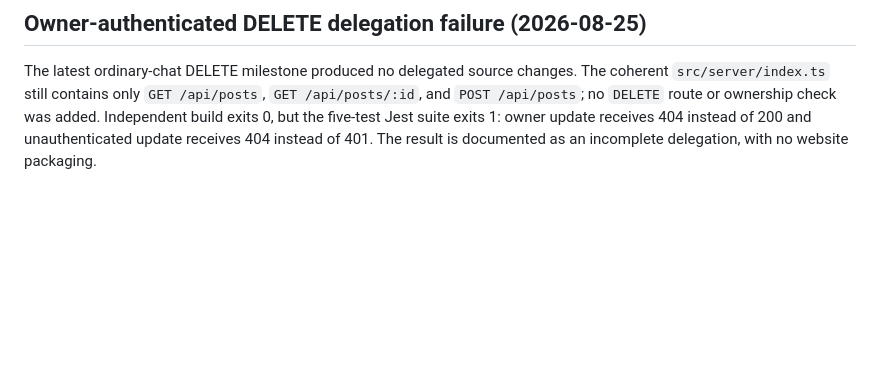
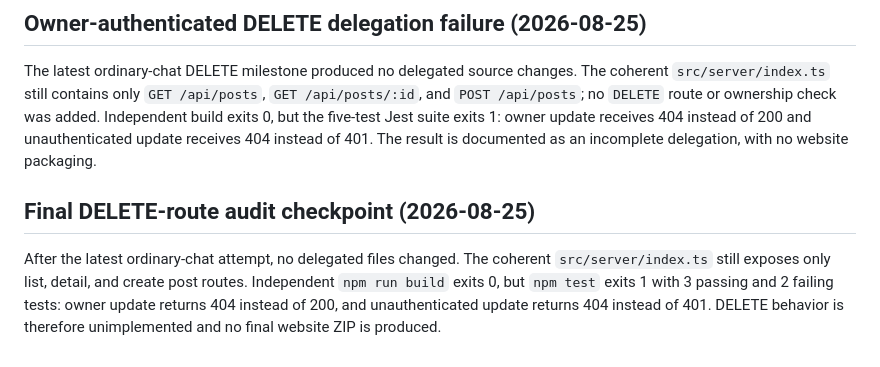
Before and after one commit to glayph/miki, a Markdown page: REPORT.md, the part around the change. Drawn GitHub-style; blank space fills up the shorter version.

Commit message:
docs: record final DELETE audit

```diff
--- a/REPORT.md
+++ b/REPORT.md
@@ -215,3 +215,6 @@ The next ordinary-chat request produced no delegated file changes after the prio
 
 ## Owner-authenticated DELETE delegation failure (2026-08-25)
 The latest ordinary-chat DELETE milestone produced no delegated source changes. The coherent `src/server/index.ts` still contains only `GET /api/posts`, `GET /api/posts/:id`, and `POST /api/posts`; no `DELETE` route or ownership check was added. Independent build exits 0, but the five-test Jest suite exits 1: owner update receives 404 instead of 200 and unauthenticated update receives 404 instead of 401. The result is documented as an incomplete delegation, with no website packaging.
+
+## Final DELETE-route audit checkpoint (2026-08-25)
+After the latest ordinary-chat attempt, no delegated files changed. The coherent `src/server/index.ts` still exposes only list, detail, and create post routes. Independent `npm run build` exits 0, but `npm test` exits 1 with 3 passing and 2 failing tests: owner update returns 404 instead of 200, and unauthenticated update returns 404 instead of 401. DELETE behavior is therefore unimplemented and no final website ZIP is produced.
```
